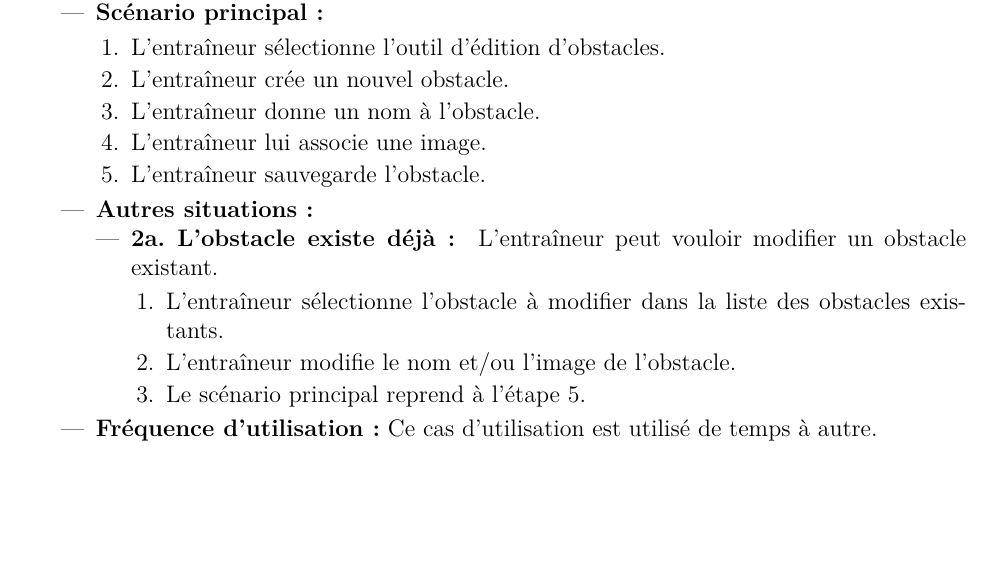
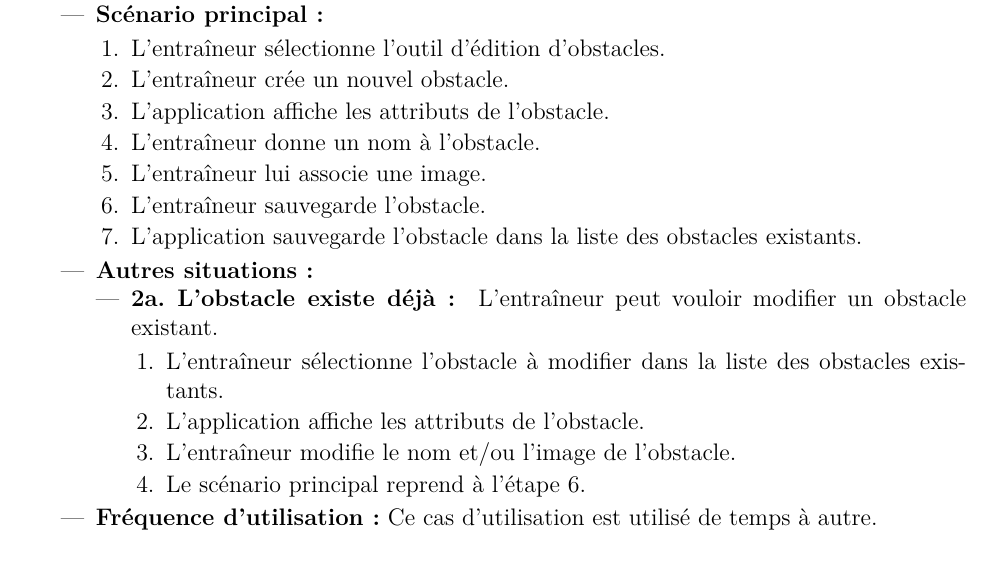
Before and after one commit to agingrasc/glo2004, a LaTeX thesis (rapport/rapport.tex, which reads rapport/tex/cas_utilisation.tex): part of page 14 of 21, cut so that both start at the same text, the shorter picture padded with empty space. Compiled offline with pdfLaTeX.

```diff
--- a/rapport/tex/cas_utilisation.tex
+++ b/rapport/tex/cas_utilisation.tex
@@ -137,17 +137,20 @@
         \begin{enumerate}
         	\item L'entraîneur sélectionne l'outil d'édition d'obstacles.
         	\item L'entraîneur crée un nouvel obstacle.
+        	\item L'application affiche les attributs de l'obstacle.
             \item L'entra\^ineur donne un nom \`a l'obstacle.
             \item L'entra\^ineur lui associe une image.
             \item L'entra\^ineur sauvegarde l'obstacle.
+            \item L'application sauvegarde l'obstacle dans la liste des obstacles existants.
         \end{enumerate}
     \item \textbf{Autres situations:}
     	\begin{itemize}
     		\item \textbf{2a. L'obstacle existe déjà: } L'entraîneur peut vouloir modifier un obstacle existant.
     		\begin{enumerate}
     			\item L'entraîneur sélectionne l'obstacle à modifier dans la liste des obstacles existants.
+    			\item L'application affiche les attributs de l'obstacle.
     			\item L'entraîneur modifie le nom et/ou l'image de l'obstacle.
-    			\item Le scénario principal reprend à l'étape 5.
+    			\item Le scénario principal reprend à l'étape 6.
     		\end{enumerate}
     	\end{itemize}
     \item \textbf{Fréquence d'utilisation:} Ce cas d'utilisation est utilis\'e de temps \`a autre.
```
Also changed, not shown: rapport/fig/ssd_editer_obstacle.png (added), 1 other file.
